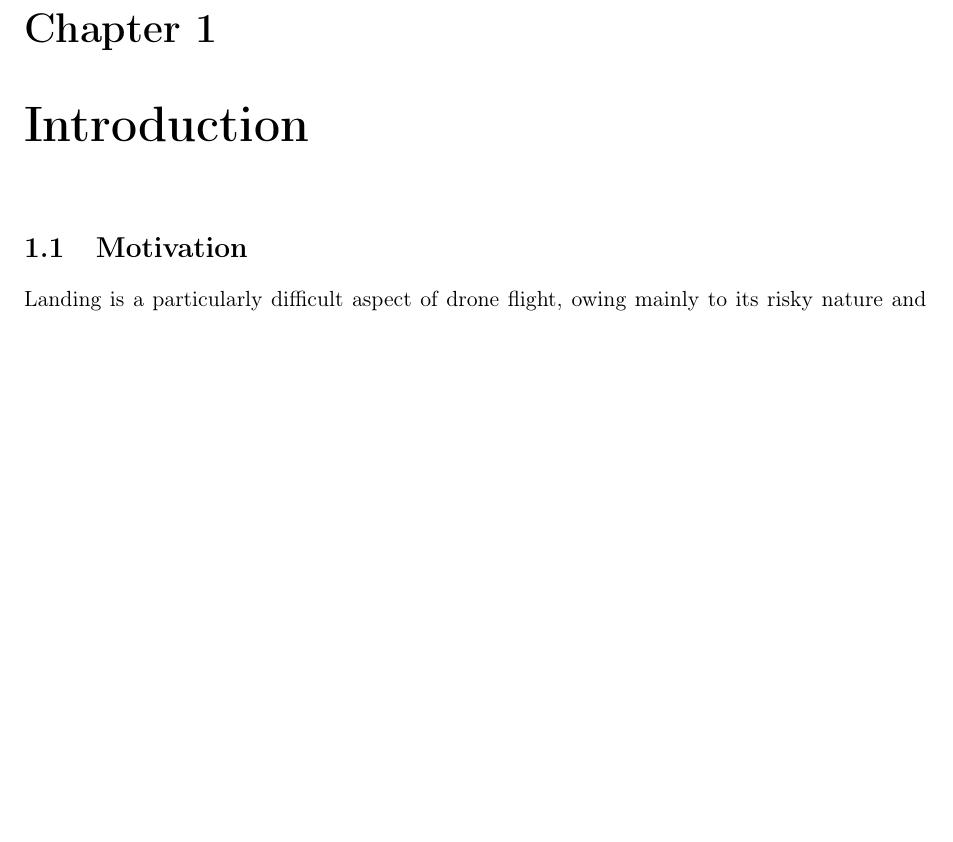
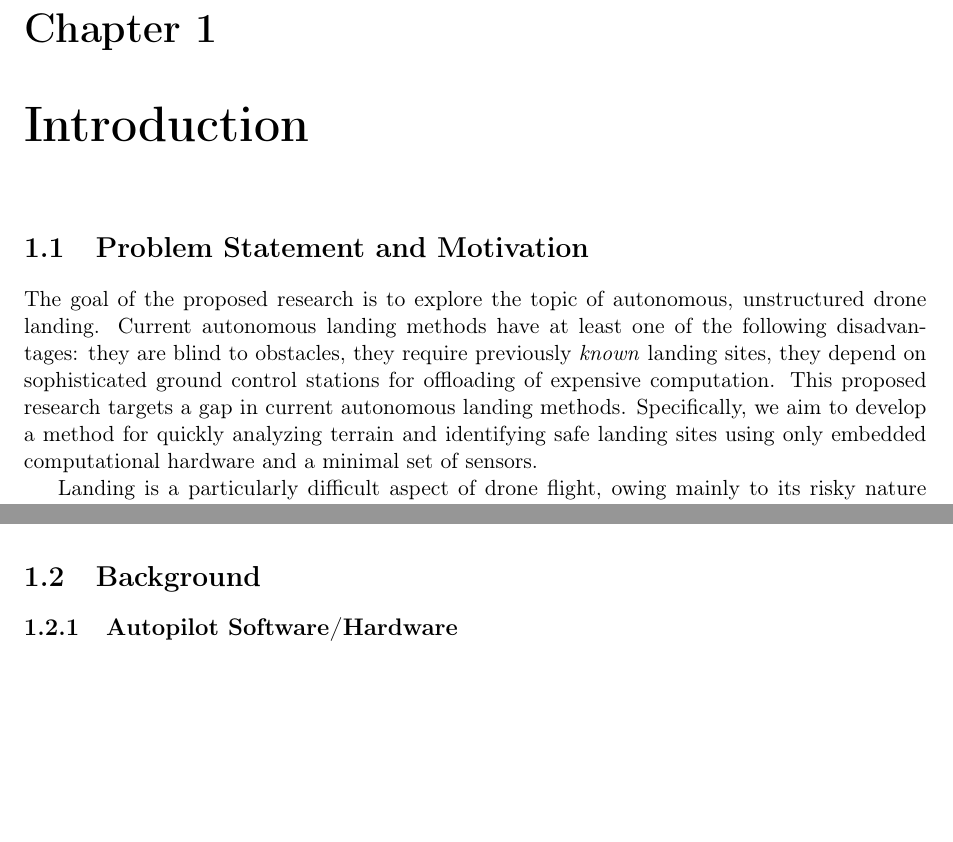
Before and after one commit to uzgit/phd_thesis_proposal, a LaTeX thesis (src/main.tex, which reads src/sections/background.tex, src/sections/problem_statement_and_motivation.tex): part of page 7 of 9 before the commit and two parts of page 7 of 10 after it, the two joined at a grey line, cut so that both start at the same text, the shorter picture padded with empty space. Compiled offline with pdfLaTeX.

Commit message:
Just made some minor changes.

```diff
--- /dev/null
+++ b/src/sections/background.tex
@@ -0,0 +1,3 @@
+\section{Background}
+
+\subsection{Autopilot Software/Hardware}
--- a/src/sections/motivation.tex
+++ b/src/sections/problem_statement_and_motivation.tex
@@ -1,4 +1,15 @@
-\section{Motivation}
+\section{Problem Statement and Motivation}
+
+The goal of the proposed research is to explore the topic of
+autonomous, unstructured drone landing.
+Current autonomous landing methods have at least one of the following disadvantages:
+they are blind to obstacles,
+they require previously \textit{known} landing sites,
+they depend on sophisticated ground control stations for offloading of expensive computation.
+This proposed research targets a gap in current autonomous landing methods.
+Specifically, we aim to develop a method for quickly analyzing terrain
+and identifying safe landing sites using only embedded computational hardware
+and a minimal set of sensors.
 
 Landing is a particularly difficult aspect of drone flight,
 owing mainly to its risky nature and required precision.
```
Also changed, not shown: src/main.tex (+4 -1 lines), main.pdf.
